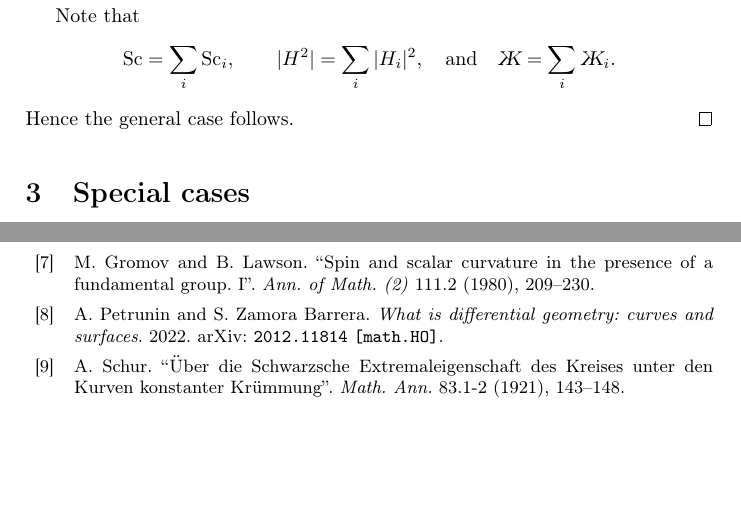
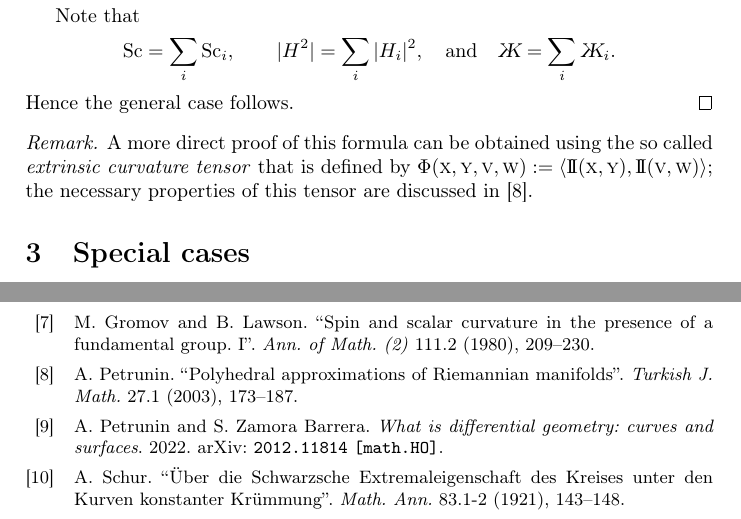
Before and after one commit to anton-petrunin/twist, a LaTeX paper (twisting.tex, which reads library.bib): two parts of pages 3 and 5 of 5, joined at a grey line, cut so that both start at the same text, the shorter picture padded with empty space. The pictures show the PDF file twisting.pdf that the author committed with the source.

Commit message:
+extrinsic curvature tensor

```diff
--- a/library.bib
+++ b/library.bib
@@ -108,3 +108,5 @@ MRREVIEWER = {N. J. Hitchin},
        URL = {https://doi.org/10.2307/1971198},
 }
 
+@article {petrunin,
+    AUTHOR = {Petrunin, A.},
@@ -110,0 +116,3 @@ MRREVIEWER = {N. J. Hitchin},
+    VOLUME = {27},
+      YEAR = {2003},
+    NUMBER = {1},
--- a/twisting.tex
+++ b/twisting.tex
@@ -174,6 +174,11 @@ Note that
 \]
 Hence the general case follows.
 \qeds
+
+\parit{Remark.}
+A more direct proof of this formula can be obtained using the so called \emph{extrinsic curvature tensor} that is defined by
+$\Phi(\vec x,\vec y,\vec v,\vec w)\df\langle\II(\vec x,\vec y),\II(\vec v,\vec w)\rangle$;
+the necessary properties of this tensor are discussed in \cite{petrunin}.
 
 \section{Special cases}
 
```
Also changed, not shown: twisting.pdf, library.bib (10 more changed lines).
